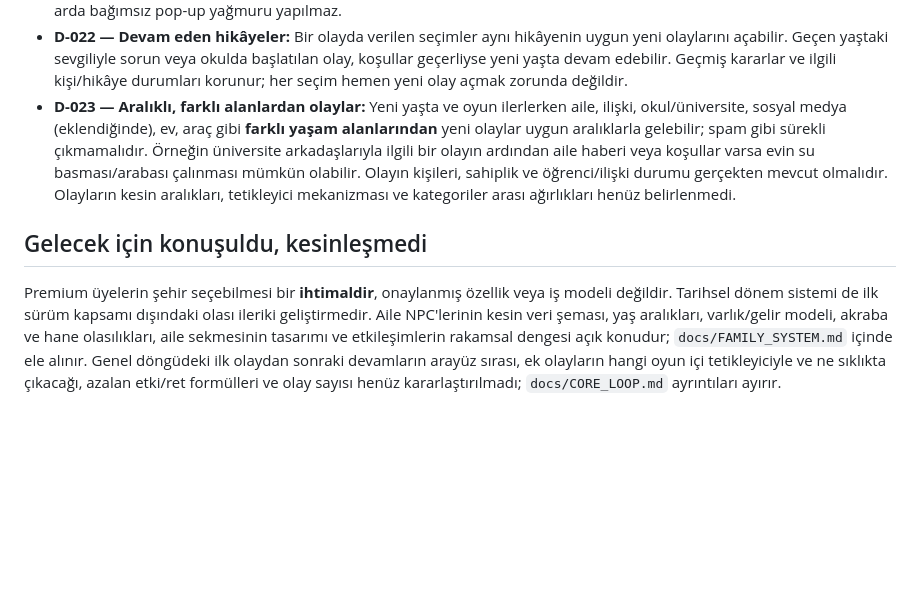
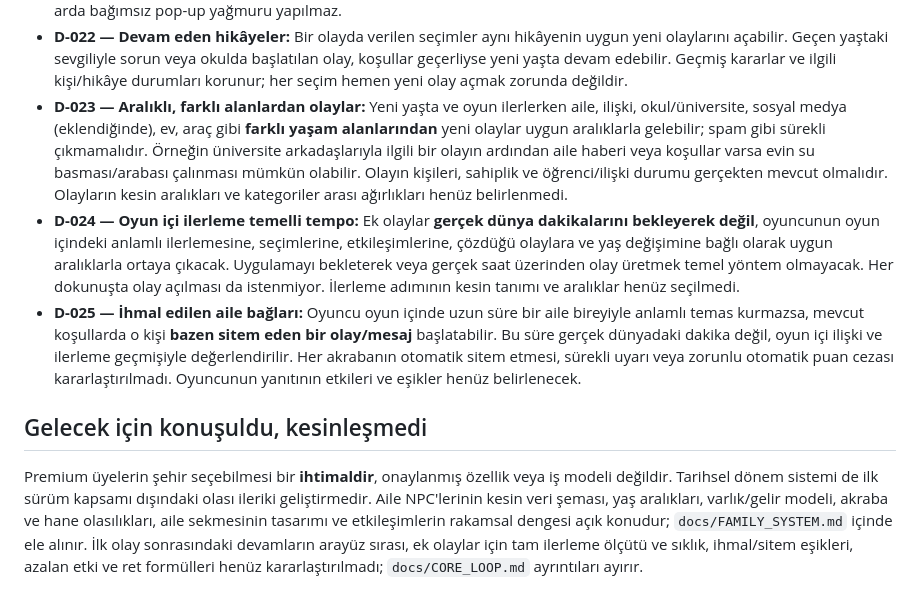
Before and after one commit to fahrettinkoksal/bir--m-r, a Markdown page: DECISIONS.md, the part around the change. Rendered like a GitHub page; blank space fills up the shorter version.

Commit message:
docs: confirm game-progress-based events and family neglect reactions

```diff
--- a/DECISIONS.md
+++ b/DECISIONS.md
@@ -24,7 +24,9 @@ Bu dosya yalnızca Faho ile **kararlaştırılmış** kuralları tutar. Örnek s
 - **D-020 — Tekrar isteğine bağlamsal ret:** Bir aile bireyiyle yeni vakit geçirilmişken aynı isteğin hemen yinelenmesi, o kişinin 'Daha yeni birlikte vakit geçirdik' gibi doğal bir gerekçeyle **bazen reddetmesine** yol açabilir; ret her seferinde zorunlu değildir. Ret gerçekleşirse ana karakterin mutluluğu **bir miktar azalabilir**. Kesin ret olasılığı, azalma miktarı ve yeniden kabul etme koşulları henüz belirlenmedi.
 - **D-021 — Yaş alma açılış olayı:** **Yaş Al** düğmesine basılıp yeni yaşa geçildiğinde oyuncunun karşısına **ilk olarak tek bir**, yeni yaşına ve güncel hayat koşullarına uygun olay çıkar. Bu, o yaşta yalnızca bir olay yaşanabileceği anlamına gelmez; art arda bağımsız pop-up yağmuru yapılmaz.
 - **D-022 — Devam eden hikâyeler:** Bir olayda verilen seçimler aynı hikâyenin uygun yeni olaylarını açabilir. Geçen yaştaki sevgiliyle sorun veya okulda başlatılan olay, koşullar geçerliyse yeni yaşta devam edebilir. Geçmiş kararlar ve ilgili kişi/hikâye durumları korunur; her seçim hemen yeni olay açmak zorunda değildir.
-- **D-023 — Aralıklı, farklı alanlardan olaylar:** Yeni yaşta ve oyun ilerlerken aile, ilişki, okul/üniversite, sosyal medya (eklendiğinde), ev, araç gibi **farklı yaşam alanlarından** yeni olaylar uygun aralıklarla gelebilir; spam gibi sürekli çıkmamalıdır. Örneğin üniversite arkadaşlarıyla ilgili bir olayın ardından aile haberi veya koşullar varsa evin su basması/arabası çalınması mümkün olabilir. Olayın kişileri, sahiplik ve öğrenci/ilişki durumu gerçekten mevcut olmalıdır. Olayların kesin aralıkları, tetikleyici mekanizması ve kategoriler arası ağırlıkları henüz belirlenmedi.
+- **D-023 — Aralıklı, farklı alanlardan olaylar:** Yeni yaşta ve oyun ilerlerken aile, ilişki, okul/üniversite, sosyal medya (eklendiğinde), ev, araç gibi **farklı yaşam alanlarından** yeni olaylar uygun aralıklarla gelebilir; spam gibi sürekli çıkmamalıdır. Örneğin üniversite arkadaşlarıyla ilgili bir olayın ardından aile haberi veya koşullar varsa evin su basması/arabası çalınması mümkün olabilir. Olayın kişileri, sahiplik ve öğrenci/ilişki durumu gerçekten mevcut olmalıdır. Olayların kesin aralıkları ve kategoriler arası ağırlıkları henüz belirlenmedi.
+- **D-024 — Oyun içi ilerleme temelli tempo:** Ek olaylar **gerçek dünya dakikalarını bekleyerek değil**, oyuncunun oyun içindeki anlamlı ilerlemesine, seçimlerine, etkileşimlerine, çözdüğü olaylara ve yaş değişimine bağlı olarak uygun aralıklarla ortaya çıkacak. Uygulamayı bekleterek veya gerçek saat üzerinden olay üretmek temel yöntem olmayacak. Her dokunuşta olay açılması da istenmiyor. İlerleme adımının kesin tanımı ve aralıklar henüz seçilmedi.
+- **D-025 — İhmal edilen aile bağları:** Oyuncu oyun içinde uzun süre bir aile bireyiyle anlamlı temas kurmazsa, mevcut koşullarda o kişi **bazen sitem eden bir olay/mesaj** başlatabilir. Bu süre gerçek dünyadaki dakika değil, oyun içi ilişki ve ilerleme geçmişiyle değerlendirilir. Her akrabanın otomatik sitem etmesi, sürekli uyarı veya zorunlu otomatik puan cezası kararlaştırılmadı. Oyuncunun yanıtının etkileri ve eşikler henüz belirlenecek.
 
 ## Gelecek için konuşuldu, kesinleşmedi
-Premium üyelerin şehir seçebilmesi bir **ihtimaldir**, onaylanmış özellik veya iş modeli değildir. Tarihsel dönem sistemi de ilk sürüm kapsamı dışındaki olası ileriki geliştirmedir. Aile NPC'lerinin kesin veri şeması, yaş aralıkları, varlık/gelir modeli, akraba ve hane olasılıkları, aile sekmesinin tasarımı ve etkileşimlerin rakamsal dengesi açık konudur; `docs/FAMILY_SYSTEM.md` içinde ele alınır. Genel döngüdeki ilk olaydan sonraki devamların arayüz sırası, ek olayların hangi oyun içi tetikleyiciyle ve ne sıklıkta çıkacağı, azalan etki/ret formülleri ve olay sayısı henüz kararlaştırılmadı; `docs/CORE_LOOP.md` ayrıntıları ayırır.
+Premium üyelerin şehir seçebilmesi bir **ihtimaldir**, onaylanmış özellik veya iş modeli değildir. Tarihsel dönem sistemi de ilk sürüm kapsamı dışındaki olası ileriki geliştirmedir. Aile NPC'lerinin kesin veri şeması, yaş aralıkları, varlık/gelir modeli, akraba ve hane olasılıkları, aile sekmesinin tasarımı ve etkileşimlerin rakamsal dengesi açık konudur; `docs/FAMILY_SYSTEM.md` içinde ele alınır. İlk olay sonrasındaki devamların arayüz sırası, ek olaylar için tam ilerleme ölçütü ve sıklık, ihmal/sitem eşikleri, azalan etki ve ret formülleri henüz kararlaştırılmadı; `docs/CORE_LOOP.md` ayrıntıları ayırır.
```
